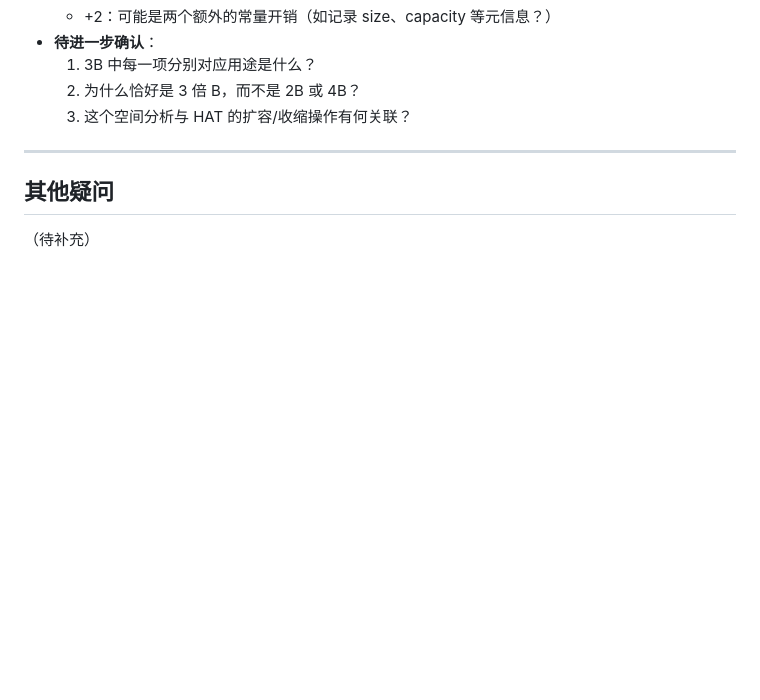
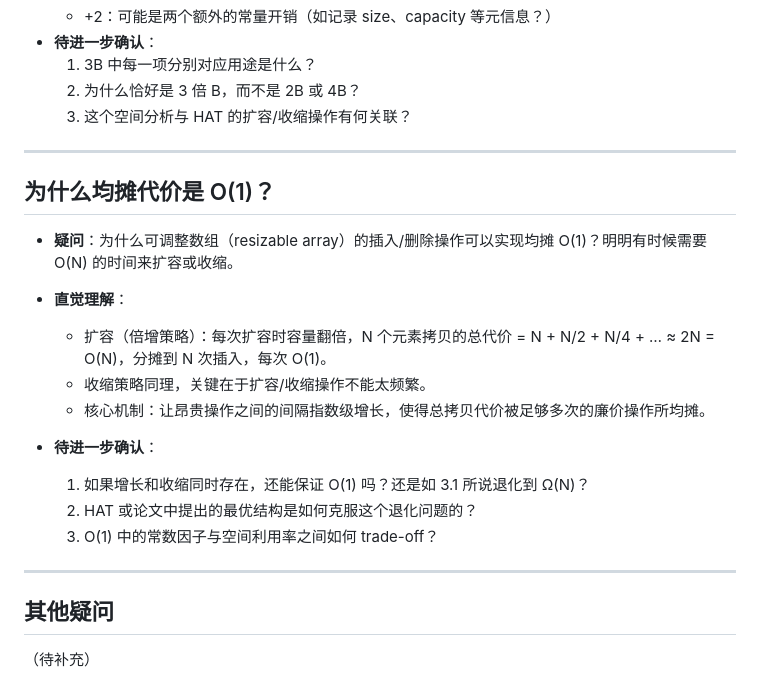
Before and after one commit to Eric-zhouxi/AdvancedAlgorithms-OptimalResizableArrays, a Markdown page: notes/周希/初读的疑问.md, the part around the change. Rendered like a GitHub page; blank space fills up the shorter version.

Commit message:
周希: 新增均摊O(1)原理疑问

```diff
--- a/notes/周希/初读的疑问.md
+++ b/notes/周希/初读的疑问.md
@@ -67,6 +67,22 @@
 
 ---
 
+## 为什么均摊代价是 O(1)？
+
+- **疑问**：为什么可调整数组（resizable array）的插入/删除操作可以实现均摊 O(1)？明明有时候需要 O(N) 的时间来扩容或收缩。
+
+- **直觉理解**：
+  - 扩容（倍增策略）：每次扩容时容量翻倍，N 个元素拷贝的总代价 = N + N/2 + N/4 + … ≈ 2N = O(N)，分摊到 N 次插入，每次 O(1)。
+  - 收缩策略同理，关键在于扩容/收缩操作不能太频繁。
+  - 核心机制：让昂贵操作之间的间隔指数级增长，使得总拷贝代价被足够多次的廉价操作所均摊。
+
+- **待进一步确认**：
+  1. 如果增长和收缩同时存在，还能保证 O(1) 吗？还是如 3.1 所说退化到 Ω(N)？
+  2. HAT 或论文中提出的最优结构是如何克服这个退化问题的？
+  3. O(1) 中的常数因子与空间利用率之间如何 trade-off？
+
+---
+
 ## 其他疑问
 
 （待补充）
```
